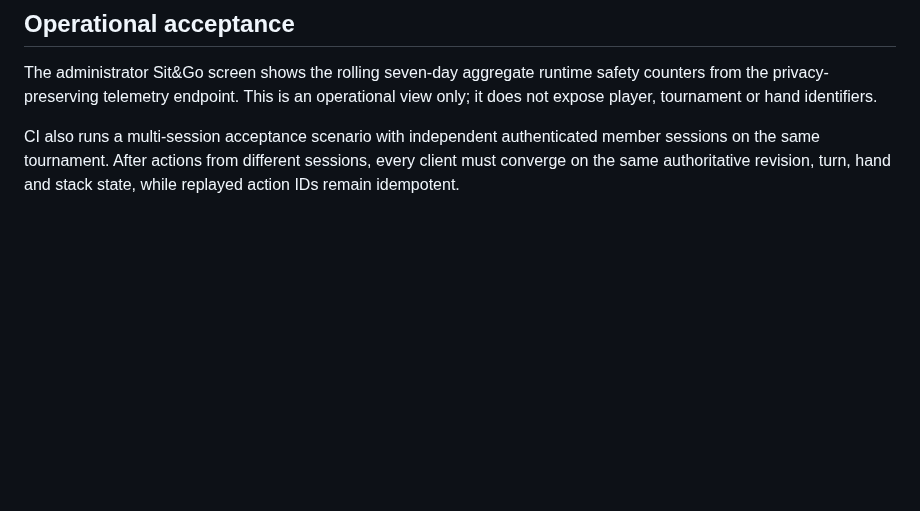
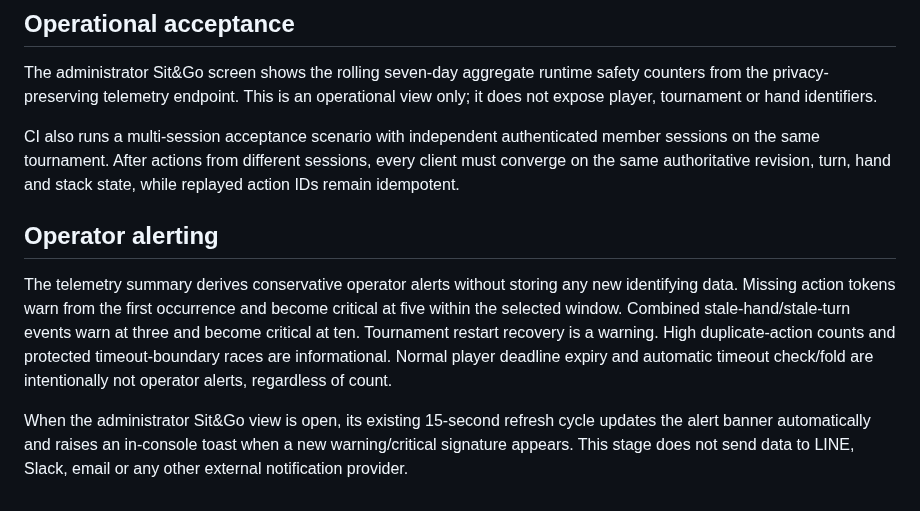
Before and after one commit to sanoken0201-beep/jj-arena-live, a Markdown page: docs/SITNGO_GAMEPLAY.md, the part around the change. Drawn GitHub-style; blank space fills up the shorter version.

Commit message:
Document conservative Sit&Go operator alerting

```diff
--- a/docs/SITNGO_GAMEPLAY.md
+++ b/docs/SITNGO_GAMEPLAY.md
@@ -143,3 +143,19 @@ CI also runs a multi-session acceptance scenario with independent authenticated
 sessions on the same tournament. After actions from different sessions, every client
 must converge on the same authoritative revision, turn, hand and stack state, while
 replayed action IDs remain idempotent.
+
+
+## Operator alerting
+
+The telemetry summary derives conservative operator alerts without storing any new
+identifying data. Missing action tokens warn from the first occurrence and become
+critical at five within the selected window. Combined stale-hand/stale-turn events
+warn at three and become critical at ten. Tournament restart recovery is a warning.
+High duplicate-action counts and protected timeout-boundary races are informational.
+Normal player deadline expiry and automatic timeout check/fold are intentionally not
+operator alerts, regardless of count.
+
+When the administrator Sit&Go view is open, its existing 15-second refresh cycle
+updates the alert banner automatically and raises an in-console toast when a new
+warning/critical signature appears. This stage does not send data to LINE, Slack,
+email or any other external notification provider.
```
